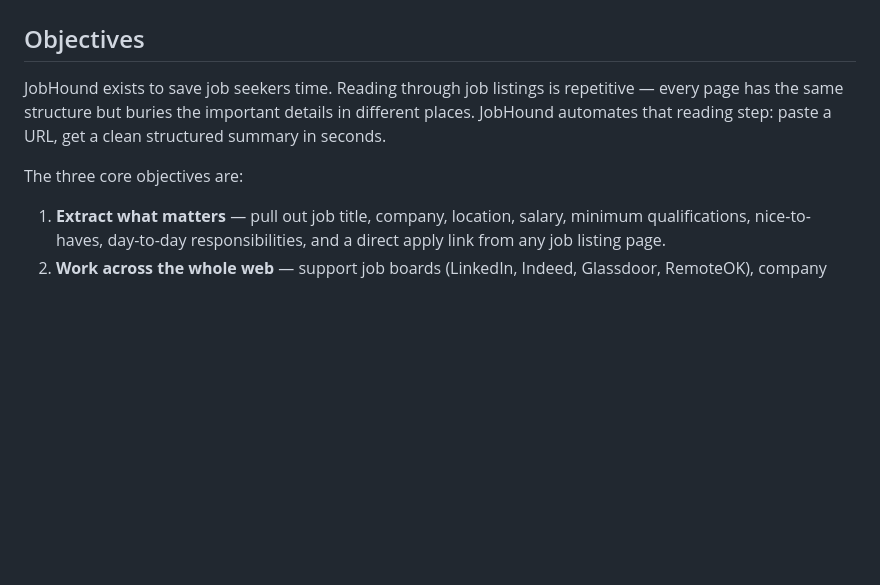
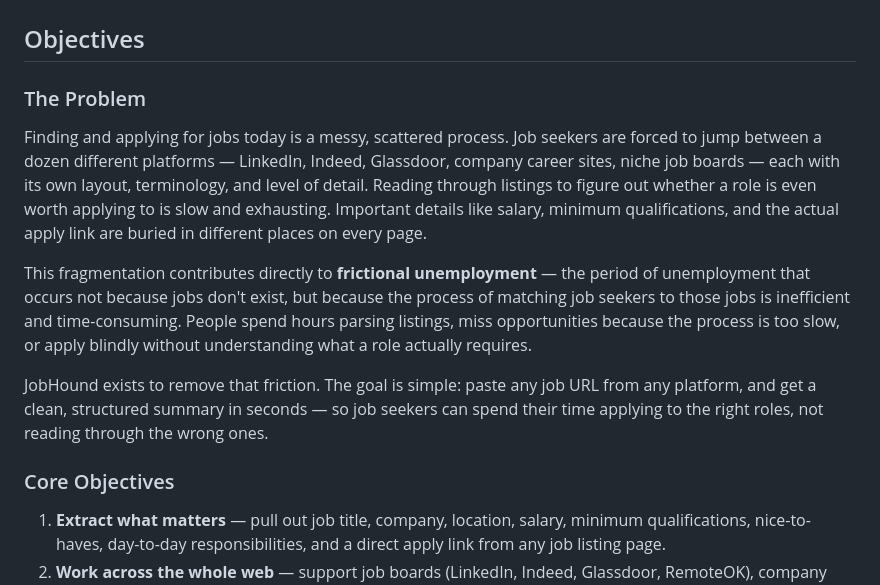
Before and after one commit to econsmaestro/jobhound-project, a Markdown page: DOCUMENTATION.md, the part around the change. Rendered like a GitHub page; blank space fills up the shorter version.

Commit message:
Expand objectives with frictional unemployment context

```diff
--- a/DOCUMENTATION.md
+++ b/DOCUMENTATION.md
@@ -2,9 +2,15 @@
 
 ## Objectives
 
-JobHound exists to save job seekers time. Reading through job listings is repetitive — every page has the same structure but buries the important details in different places. JobHound automates that reading step: paste a URL, get a clean structured summary in seconds.
+### The Problem
 
-The three core objectives are:
+Finding and applying for jobs today is a messy, scattered process. Job seekers are forced to jump between a dozen different platforms — LinkedIn, Indeed, Glassdoor, company career sites, niche job boards — each with its own layout, terminology, and level of detail. Reading through listings to figure out whether a role is even worth applying to is slow and exhausting. Important details like salary, minimum qualifications, and the actual apply link are buried in different places on every page.
+
+This fragmentation contributes directly to **frictional unemployment** — the period of unemployment that occurs not because jobs don't exist, but because the process of matching job seekers to those jobs is inefficient and time-consuming. People spend hours parsing listings, miss opportunities because the process is too slow, or apply blindly without understanding what a role actually requires.
+
+JobHound exists to remove that friction. The goal is simple: paste any job URL from any platform, and get a clean, structured summary in seconds — so job seekers can spend their time applying to the right roles, not reading through the wrong ones.
+
+### Core Objectives
 
 1. **Extract what matters** — pull out job title, company, location, salary, minimum qualifications, nice-to-haves, day-to-day responsibilities, and a direct apply link from any job listing page.
 2. **Work across the whole web** — support job boards (LinkedIn, Indeed, Glassdoor, RemoteOK), company careers pages, and both single listings and search results pages.
```
